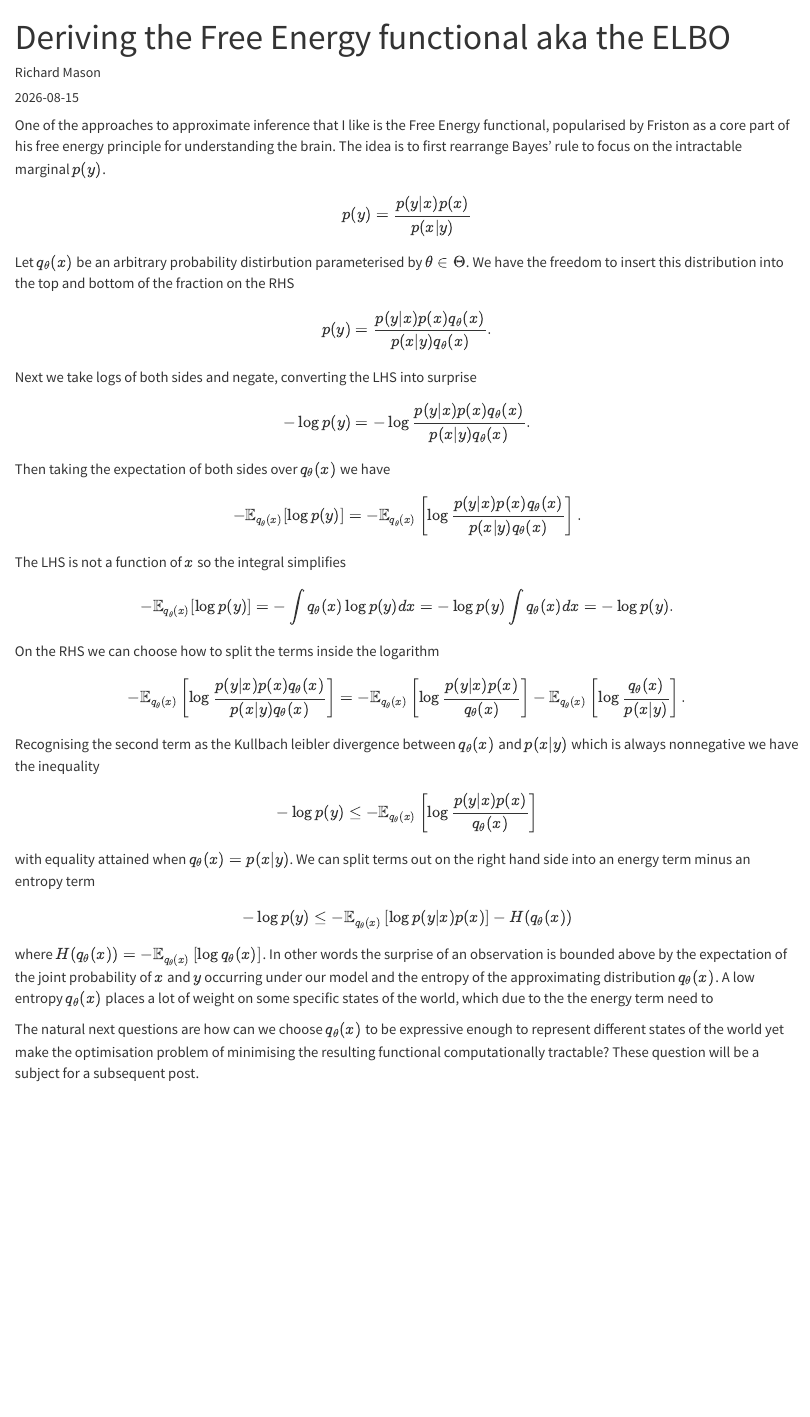
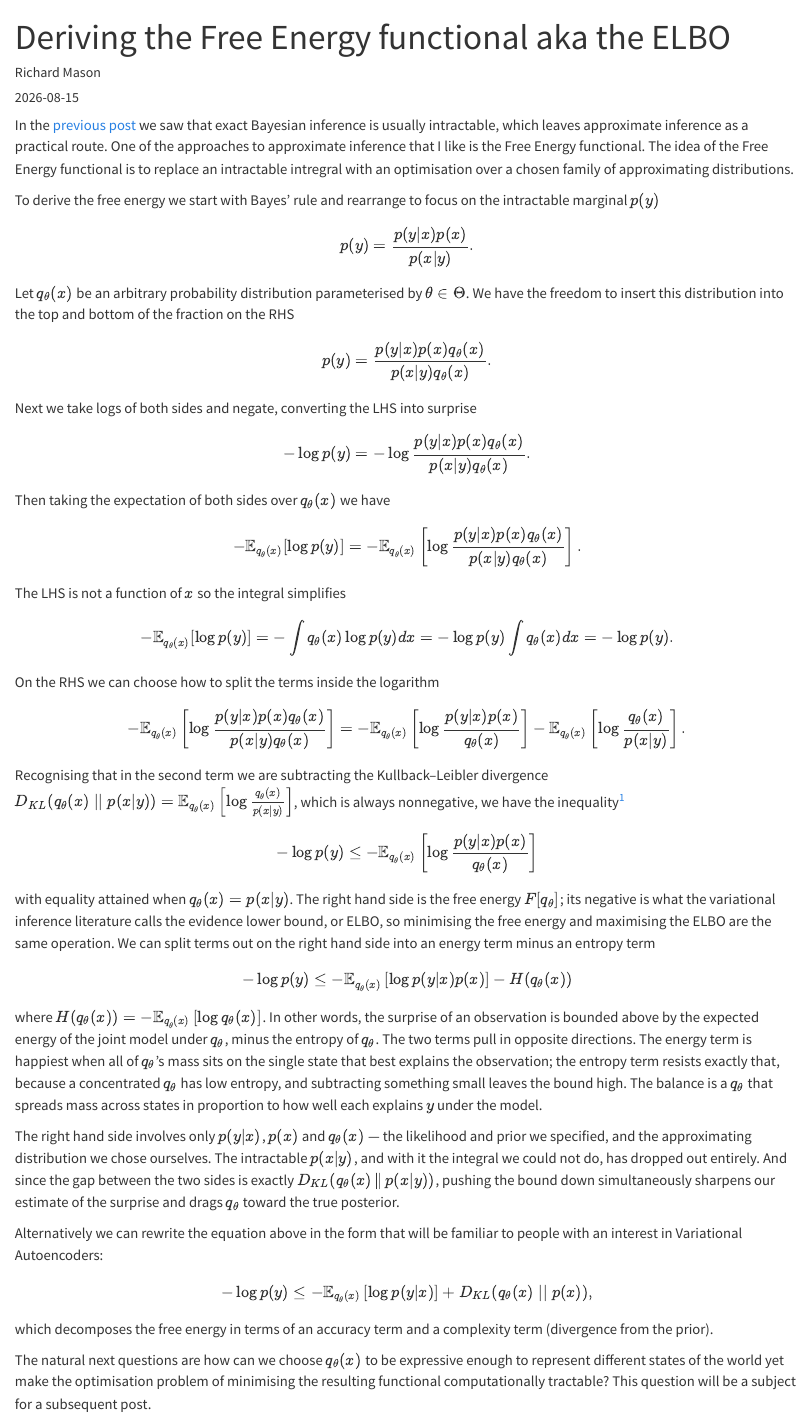
Before and after one commit to rpmason/personal, a Quarto document (posts/free_energy_derivation/index.qmd): the page in a window 1100 px wide, from its top. Rendered offline with R 4.5, knitr and Pandoc in place of Quarto, with nearby package versions.

Commit message:
improving the free energy derivation post

```diff
--- a/posts/free_energy_derivation/index.qmd
+++ b/posts/free_energy_derivation/index.qmd
@@ -6,11 +6,13 @@ description: "Deriving the free energy functional starting from Bayes' theorem."
 categories: [AI, Variational Inference]
 ---
 
-One of the approaches to approximate inference that I like is the Free Energy functional, popularised by Friston as a core part of his free energy principle for understanding the brain. The idea is to first rearrange Bayes' rule to focus on the intractable marginal $p(y)$.
+In the [previous post](../motivating_approximate_inference/index.qmd) we saw that exact Bayesian inference is usually intractable, which leaves approximate inference as a practical route. One of the approaches to approximate inference that I like is the Free Energy functional. The idea of the Free Energy functional is to replace an intractable intregral with an optimisation over a chosen family of approximating distributions.
 
-$$p(y) = \frac{p(y|x)p(x)}{p(x|y)}$$
+To derive the free energy we start with Bayes' rule and rearrange to focus on the intractable marginal $p(y)$
 
-Let $q_{\theta}(x)$ be an arbitrary probability distirbution parameterised by $\theta\in\Theta$. We have the freedom to insert this distribution into the top and bottom of the fraction on the RHS
+$$p(y) = \frac{p(y|x)p(x)}{p(x|y)}.$$
+
+Let $q_{\theta}(x)$ be an arbitrary probability distribution parameterised by $\theta\in\Theta$. We have the freedom to insert this distribution into the top and bottom of the fraction on the RHS
 
 $$p(y) = \frac{p(y|x)p(x)q_{\theta}(x)}{p(x|y)q_{\theta}(x)}.$$
 
@@ -31,14 +33,21 @@ On the RHS we can choose how to split the terms inside the logarithm
 
 $$-\mathbb{E}_{q_{\theta}(x)}\left[\log{\frac{p(y|x)p(x)q_{\theta}(x)}{p(x|y)q_{\theta}(x)}}\right] = -\mathbb{E}_{q_{\theta}(x)}\left[\log{\frac{p(y|x)p(x)}{q_{\theta}(x)}}\right]-\mathbb{E}_{q_{\theta}(x)}\left[\log{\frac{q_{\theta}(x)}{p(x|y)}}\right].$$
 
-Recognising the second term as the Kullbach leibler divergence between $q_{\theta}(x)$ and $p(x | y)$ which is always nonnegative we have the inequality
+Recognising that in the second term we are subtracting the Kullback–Leibler divergence $D_{KL}(q_{\theta}(x) \;||\; p(x|y)) = \mathbb{E}_{q_{\theta}(x)}\left[\log\frac{q_{\theta}(x)}{p(x|y)}\right]$, which is always nonnegative, we have the inequality^[We also need $q_{\theta}$ to be absolutely continuous with respect to the posterior, $p(x|y)$: if $q_{\theta}$ places mass where the posterior has none then the divergence is infinite and the bound, while still true, tells us nothing.]
 
 $$-\log{p(y)} \leq -\mathbb{E}_{q_{\theta}(x)}\left[\log{\frac{p(y|x)p(x)}{q_{\theta}(x)}}\right]$$
 
-with equality attained when  $q_{\theta}(x)=p(x | y)$. We can split terms out on the right hand side into an energy term minus an entropy term
+with equality attained when  $q_{\theta}(x)=p(x | y)$. The right hand side is the free energy $F[q_{\theta}]$; its negative is what the variational inference literature calls the evidence lower bound, or ELBO, so minimising the free energy and maximising the ELBO are the same operation. We can split terms out on the right hand side into an energy term minus an entropy term
 
 $$-\log{p(y)} \leq -\mathbb{E}_{q_{\theta}(x)}\left[\log{p(y|x)p(x)}\right] - H(q_{\theta}(x)) $$
 
-where $H(q_{\theta}(x)) = -\mathbb{E}_{q_{\theta}(x)}\left[\log{q_\theta(x)}\right]$. In other words the surprise of an observation is bounded above by the expectation of the joint probability of $x$ and $y$ occurring under our model and the entropy of the approximating distribution $q_{\theta}(x)$. A low entropy $q_{\theta}(x)$ places a lot of weight on some specific states of the world, which due to the the energy term need to
+where $H(q_{\theta}(x)) = -\mathbb{E}_{q_{\theta}(x)}\left[\log{q_\theta(x)}\right]$. In other words, the surprise of an observation is bounded above by the expected energy of the joint model under $q_\theta$, minus the entropy of $q_\theta$. The two terms pull in opposite directions. The energy term is happiest when all of $q_\theta$'s mass sits on the single state that best explains the observation; the entropy term resists exactly that, because a concentrated $q_\theta$ has low entropy, and subtracting something small leaves the bound high. The balance is a $q_\theta$ that spreads mass across states in proportion to how well each explains $y$ under the model.
 
-The natural next questions are how can we choose $q_{\theta}(x)$ to be expressive enough to represent different states of the world yet make the optimisation problem of minimising the resulting functional computationally tractable? These question will be a subject for a subsequent post.
+The right hand side involves only $p(y|x)$, $p(x)$ and $q_\theta(x)$ — the likelihood and prior we specified, and the approximating distribution we chose ourselves. The intractable $p(x|y)$, and with it the integral we could not do, has dropped out entirely. And since the gap between the two sides is exactly $D_{KL}(q_{\theta}(x) \,\|\, p(x|y))$, pushing the bound down simultaneously sharpens our estimate of the surprise and drags $q_{\theta}$ toward the true posterior.
+
+Alternatively we can rewrite the equation above in the form that will be familiar to people with an interest in Variational Autoencoders:
+
+$$-\log{p(y)} \leq -\mathbb{E}_{q_{\theta}(x)}\left[\log{p(y|x)}\right] + D_{KL}(q_{\theta}(x) \; || \; p(x)), $$
+which decomposes the free energy in terms of an accuracy term and a complexity term (divergence from the prior).
+
+The natural next questions are how can we choose $q_{\theta}(x)$ to be expressive enough to represent different states of the world yet make the optimisation problem of minimising the resulting functional computationally tractable? This question will be a subject for a subsequent post.
```
